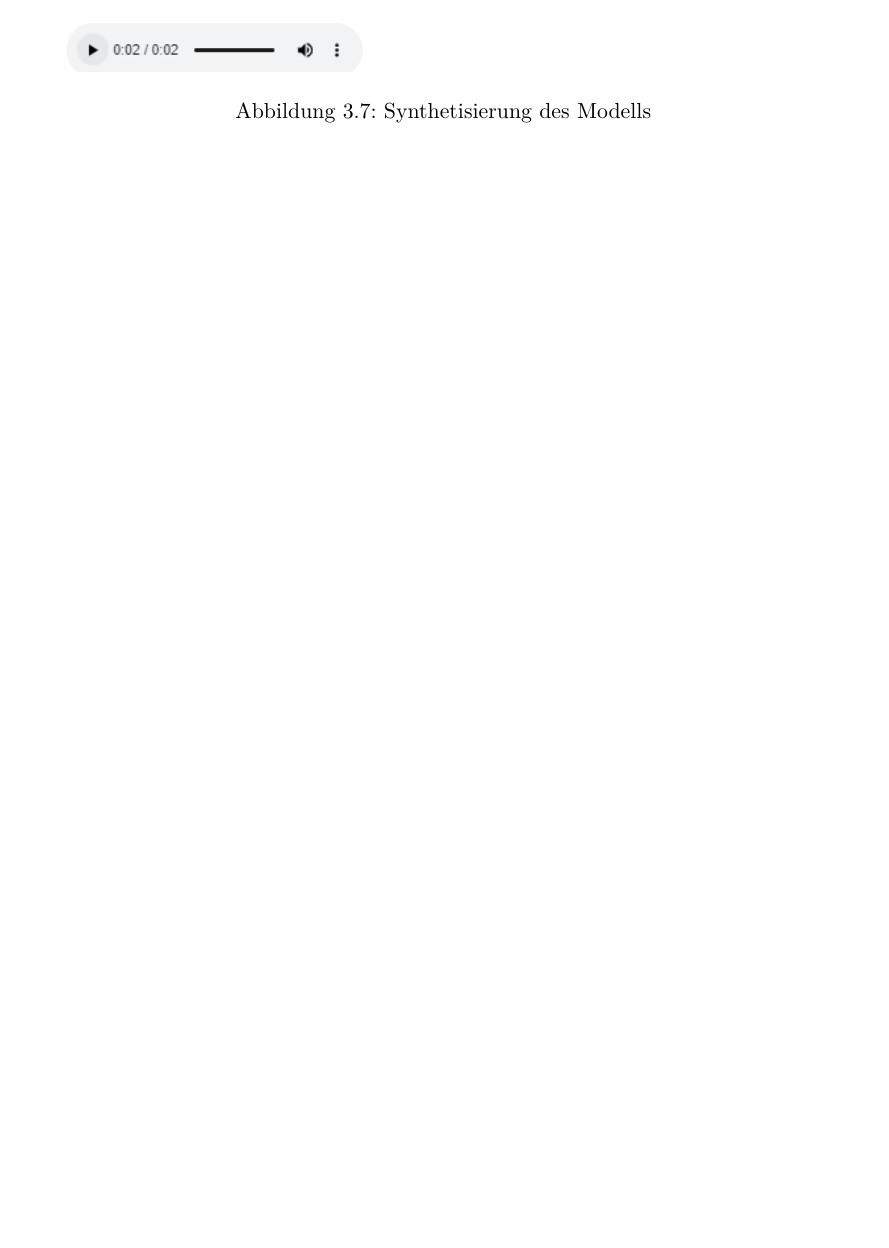
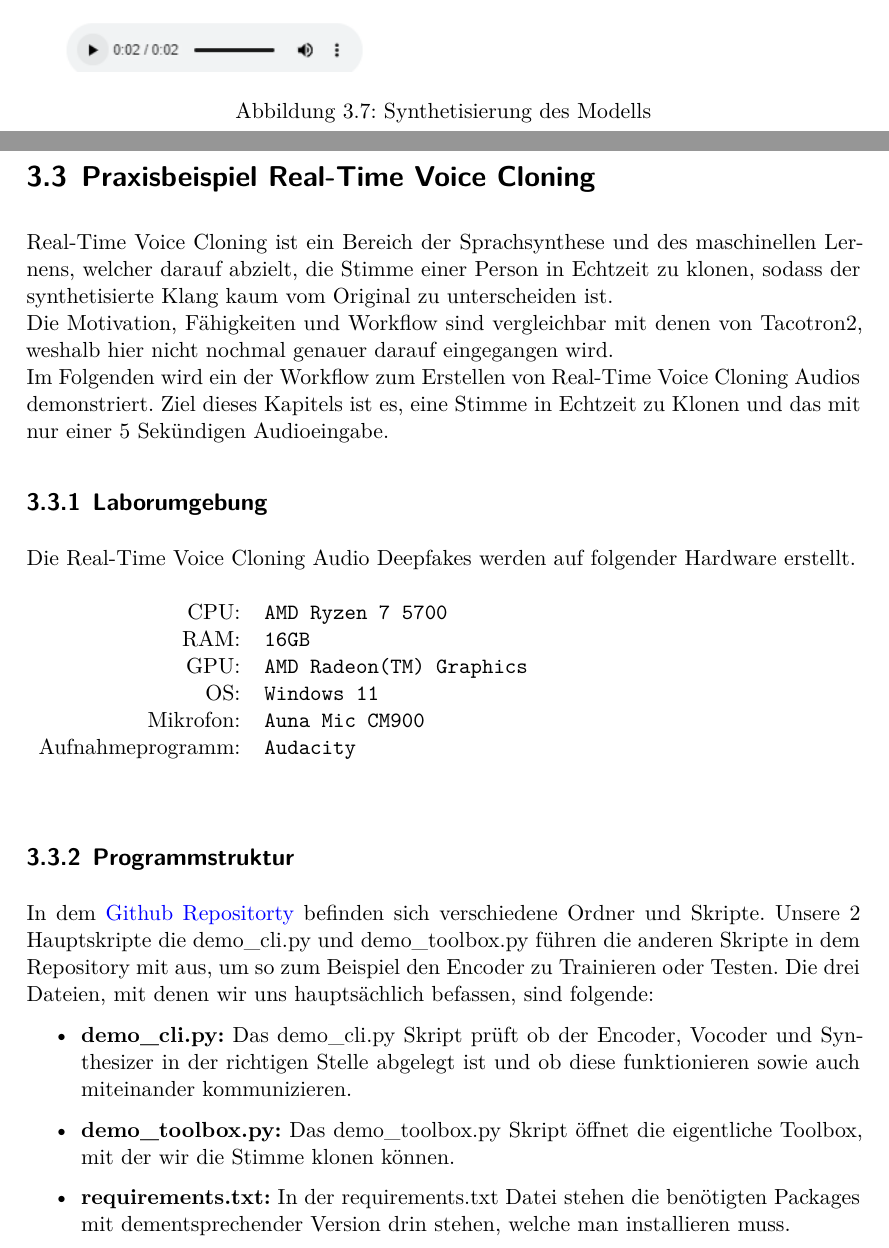
Before and after one commit to LetsDrinkSomeTea/ProjektArbeit, a LaTeX document (Ausarbeitung.tex, which reads Inhalt/Audio-Real-Time-Cloning.tex): part of page 31 of 57 before the commit and two parts of pages 32 and 33 of 62 after it, the two joined at a grey line, cut so that both start at the same text, the shorter picture padded with empty space. Compiled offline with XeLaTeX.

Commit message:
RealTimeVoice Cloning Praxisbeispiel

```diff
--- /dev/null
+++ b/Inhalt/Audio-Real-Time-Cloning.tex
@@ -0,0 +1,22 @@
+\section{Praxisbeispiel Real-Time Voice Cloning}
+Real-Time Voice Cloning ist ein Bereich der Sprachsynthese und des maschinellen Lernens, welcher darauf abzielt, die Stimme einer Person in Echtzeit zu klonen, sodass der synthetisierte Klang kaum vom Original zu unterscheiden ist.\newline
+Die Motivation, Fähigkeiten und Workflow sind vergleichbar mit denen von Tacotron2, weshalb hier nicht nochmal genauer darauf eingegangen wird.\newline
+Im Folgenden wird ein der Workflow zum Erstellen von Real-Time Voice Cloning Audios demonstriert. Ziel dieses Kapitels ist es, eine Stimme in Echtzeit zu Klonen und das mit nur einer 5 Sekündigen Audioeingabe.
+\subsection{Laborumgebung}
+Die Real-Time Voice Cloning Audio Deepfakes werden auf folgender Hardware erstellt.\\[0.5cm]
+\begin{tabular}{rl}
+    CPU:& \texttt{AMD Ryzen 7 5700}\\
+    RAM:& \texttt{16GB}\\
+    GPU:& \texttt{AMD Radeon(TM) Graphics}\\
+    OS:& \texttt{Windows 11}\\
+    Mikrofon:& \texttt{Auna Mic CM900}\\
+    Aufnahmeprogramm:& \texttt{Audacity}
+\end{tabular}\\[0.5cm]
+\subsection{Programmstruktur}
+In dem \href{https://github.com/CorentinJ/Real-Time-Voice-Cloning}{Github Repositorty} befinden sich verschiedene Ordner und Skripte. Unsere 2 Hauptskripte die demo\_cli.py und demo\_toolbox.py führen die anderen Skripte in dem Repository mit aus, um so zum Beispiel den Encoder zu Trainieren oder Testen.
+Die drei Dateien, mit denen wir uns hauptsächlich befassen, sind folgende:
+\begin{itemize}
+    \item \textbf{demo\_cli.py:} Das demo\_cli.py Skript prüft ob der Encoder, Vocoder und Synthesizer in der richtigen Stelle abgelegt ist und ob diese funktionieren sowie auch miteinander kommunizieren.
+    \item \textbf{demo\_toolbox.py:} Das demo\_toolbox.py Skript öffnet die eigentliche Toolbox, mit der wir die Stimme klonen können.
+    \item \textbf{requirements.txt:} In der requirements.txt Datei stehen die benötigten Packages mit dementsprechender Version drin stehen, welche man installieren muss.
+\end{itemize}
```
Also changed, not shown: Inhalt/Audio-Text-To-Speech.tex (+13 -2 lines), Inhalt/_kapitel.tex (+1 -0 lines), Quellen/Literatur.bib (+1 -0 lines), Bilder/AudioToolBox2.png (added), Bilder/AudioToolbox1.png (added), Bilder/ToolboxTest.png (added), Inhalt/Audio-Real-Time-Cloning.tex (24 more changed lines).
